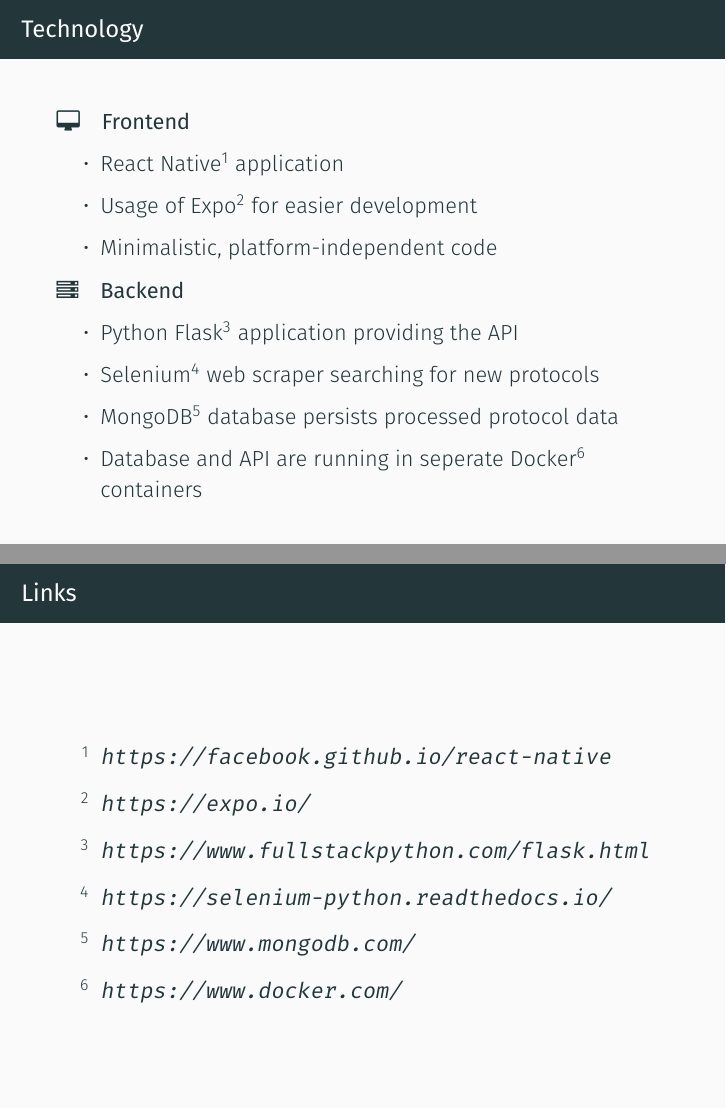
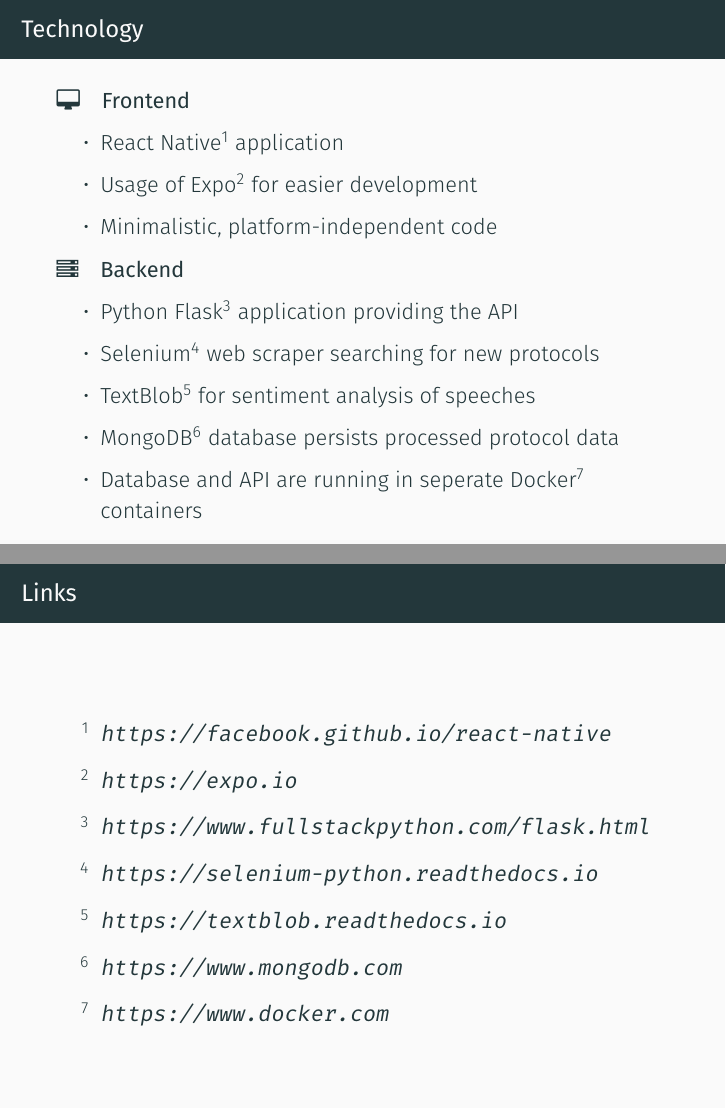
Before and after one commit to fischerbenjamin/meinbundestag, LaTeX slides (doc/presentation/main.tex): pages 11 and 17 of 17, joined at a grey line. Compiled offline with XeLaTeX.

Commit message:
Updated README and presentation slides

```diff
--- a/doc/presentation/main.tex
+++ b/doc/presentation/main.tex
@@ -111,6 +113,8 @@
       \item Python Flask\textsuperscript{\hyperlink{link-flask}{\arabic{index}}} application providing the API
       \stepcounter{index}
       \item Selenium\textsuperscript{\hyperlink{link-selenium}{\arabic{index}}} web scraper searching for new protocols
+      \stepcounter{index}
+      \item TextBlob\textsuperscript{\hyperlink{link-textblob}{\arabic{index}}} for sentiment analysis of speeches
       \stepcounter{index}
       \item MongoDB\textsuperscript{\hyperlink{link-mongodb}{\arabic{index}}} database persists processed protocol data
       \stepcounter{index}
@@ -167,11 +171,12 @@
   \begin{frame}[plain]{Links}
     \begin{itemize}
       \item[\textsuperscript{1}] \label{link-react-native}\href{https://facebook.github.io/react-native}{\texttt{https://facebook.github.io/react-native}}
-      \item[\textsuperscript{2}] \label{link-expo}\href{https://expo.io/}{\texttt{https://expo.io/}}
+      \item[\textsuperscript{2}] \label{link-expo}\href{https://expo.io}{\texttt{https://expo.io}}
       \item[\textsuperscript{3}] \label{link-flask}\href{https://www.fullstackpython.com/flask.html}{\texttt{https://www.fullstackpython.com/flask.html}}
-      \item[\textsuperscript{4}] \label{link-selenium}\href{https://selenium-python.readthedocs.io/}{\texttt{https://selenium-python.readthedocs.io/}}
-      \item[\textsuperscript{5}] \label{link-mongodb}\href{https://www.mongodb.com/}{\texttt{https://www.mongodb.com/}}
-      \item[\textsuperscript{6}] \label{link-mongodb}\href{https://www.docker.com/}{\texttt{https://www.docker.com/}}
+      \item[\textsuperscript{4}] \label{link-selenium}\href{https://selenium-python.readthedocs.io}{\texttt{https://selenium-python.readthedocs.io}}
+      \item[\textsuperscript{5}] \label{link-textblob}\href{https://textblob.readthedocs.io}{\texttt{https://textblob.readthedocs.io}}
+      \item[\textsuperscript{6}] \label{link-mongodb}\href{https://www.mongodb.com}{\texttt{https://www.mongodb.com}}
+      \item[\textsuperscript{7}] \label{link-docker}\href{https://www.docker.com}{\texttt{https://www.docker.com}}
     \end{itemize}
   \end{frame}
 
```
Also changed, not shown: README.md, doc/presentation/fig/technology_overview.pdf, doc/presentation/main.tex (2 more changed lines), 1 other file.
